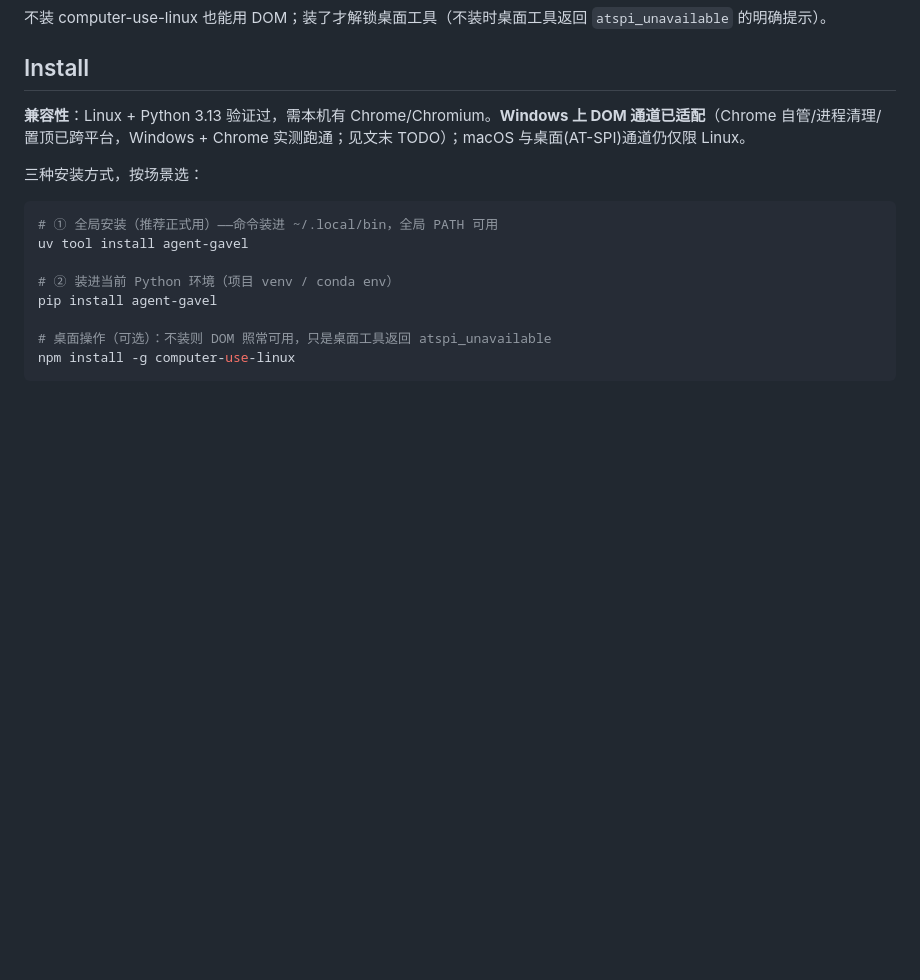
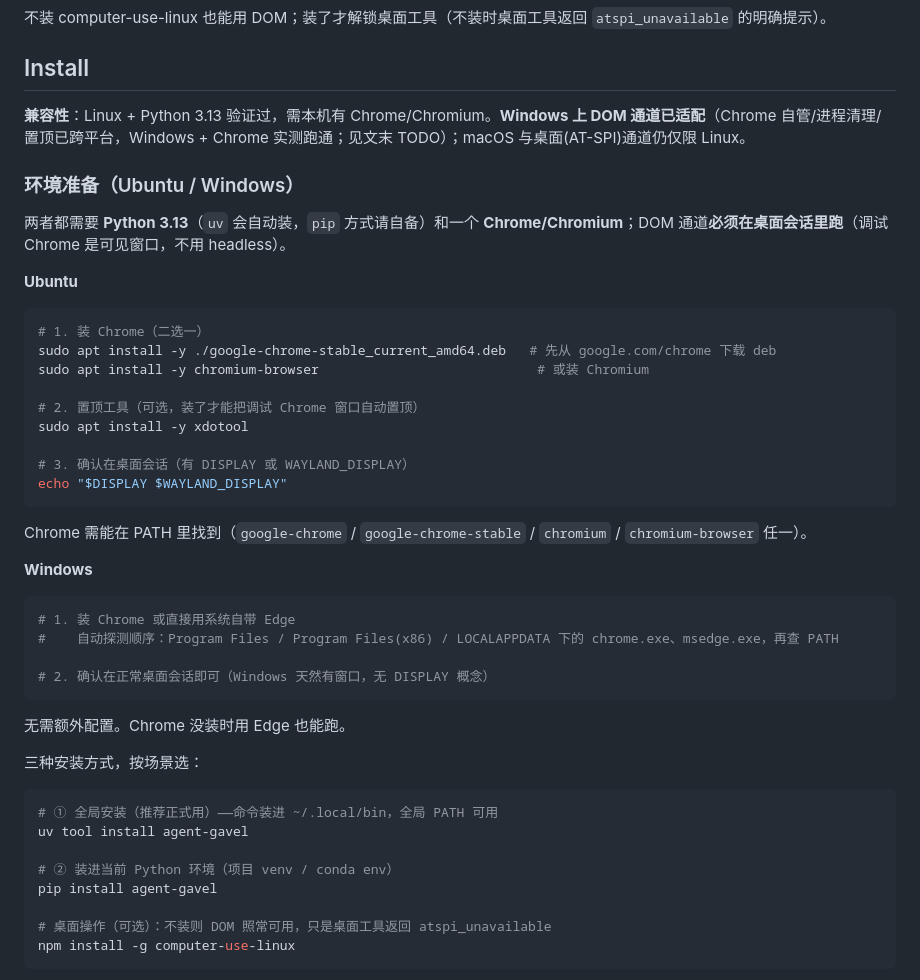
Before and after one commit to Rottenwooood/agent-gavel, a Markdown page: README.md, the part around the change. GitHub-like rendering; blank space fills up the shorter version.

Commit message:
docs: README 补 Ubuntu/Windows 环境准备说明
分平台列清准备步骤: Ubuntu 装 Chrome/Chromium + 可选 xdotool 置顶 +
桌面会话(DISPLAY/WAYLAND_DISPLAY); Windows 装 Chrome 或用自带 Edge(自动探测
安装路径), 无额外配置。

````diff
--- a/README.md
+++ b/README.md
@@ -36,6 +36,37 @@ AI 声明动作 + "做完后页面应该长什么样" → 执行 → 程序断
 ## Install
 
 **兼容性**：Linux + Python 3.13 验证过，需本机有 Chrome/Chromium。**Windows 上 DOM 通道已适配**（Chrome 自管/进程清理/置顶已跨平台，Windows + Chrome 实测跑通；见文末 TODO）；macOS 与桌面(AT-SPI)通道仍仅限 Linux。
+
+### 环境准备（Ubuntu / Windows）
+
+两者都需要 **Python 3.13**（`uv` 会自动装，`pip` 方式请自备）和一个 **Chrome/Chromium**；DOM 通道**必须在桌面会话里跑**（调试 Chrome 是可见窗口，不用 headless）。
+
+**Ubuntu**
+
+```sh
+# 1. 装 Chrome（二选一）
+sudo apt install -y ./google-chrome-stable_current_amd64.deb   # 先从 google.com/chrome 下载 deb
+sudo apt install -y chromium-browser                            # 或装 Chromium
+
+# 2. 置顶工具（可选，装了才能把调试 Chrome 窗口自动置顶）
+sudo apt install -y xdotool
+
+# 3. 确认在桌面会话（有 DISPLAY 或 WAYLAND_DISPLAY）
+echo "$DISPLAY $WAYLAND_DISPLAY"
+```
+
+Chrome 需能在 PATH 里找到（`google-chrome` / `google-chrome-stable` / `chromium` / `chromium-browser` 任一）。
+
+**Windows**
+
+```powershell
+# 1. 装 Chrome 或直接用系统自带 Edge
+#    自动探测顺序：Program Files / Program Files(x86) / LOCALAPPDATA 下的 chrome.exe、msedge.exe，再查 PATH
+
+# 2. 确认在正常桌面会话即可（Windows 天然有窗口，无 DISPLAY 概念）
+```
+
+无需额外配置。Chrome 没装时用 Edge 也能跑。
 
 三种安装方式，按场景选：
 
````
